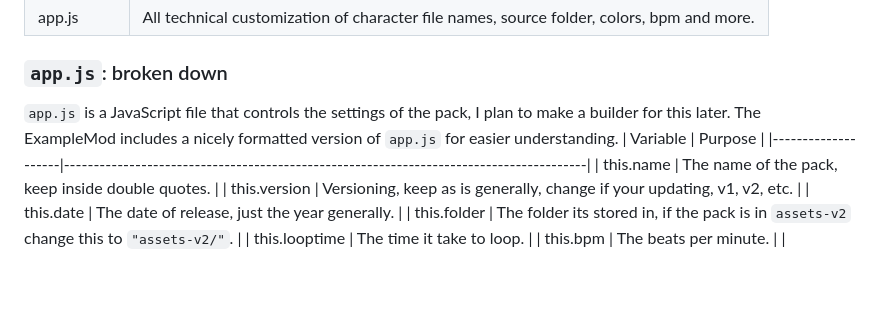
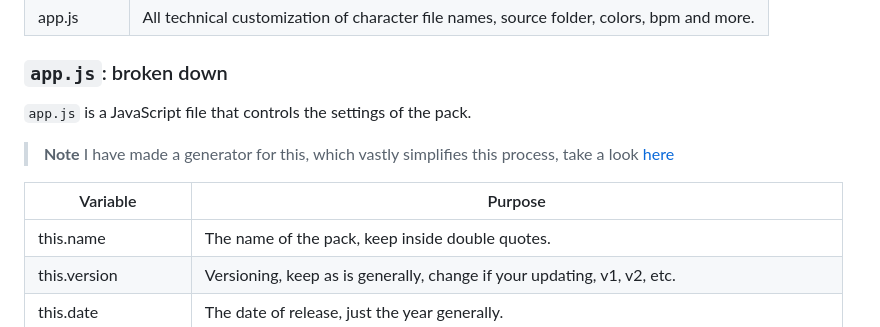
Before and after one commit to sealldeveloper/incredibox-modding-docs, a Markdown page: 5. Creating a mod/README.md, the part around the change. Rendered like a GitHub page; blank space fills up the shorter version.

```diff
--- a/5. Creating a mod/README.md
+++ b/5. Creating a mod/README.md
@@ -30,7 +30,10 @@ Starting with a mod skeleton helps with starting, I recommend starting with some
 | app.js      | All technical customization of character file names, source folder, colors, bpm and more. |
 
 ### `app.js`: broken down
-`app.js` is a JavaScript file that controls the settings of the pack, I plan to make a builder for this later. The ExampleMod includes a nicely formatted version of `app.js` for easier understanding.
+`app.js` is a JavaScript file that controls the settings of the pack.
+> **Note**
+> I have made a generator for this, which vastly simplifies this process, take a look [here](https://files.seall.dev/incredibox/appjs.html)
+
 | Variable           | Purpose                                                                                |
 |--------------------|----------------------------------------------------------------------------------------|
 | this.name          | The name of the pack, keep inside double quotes.                                       |
```
